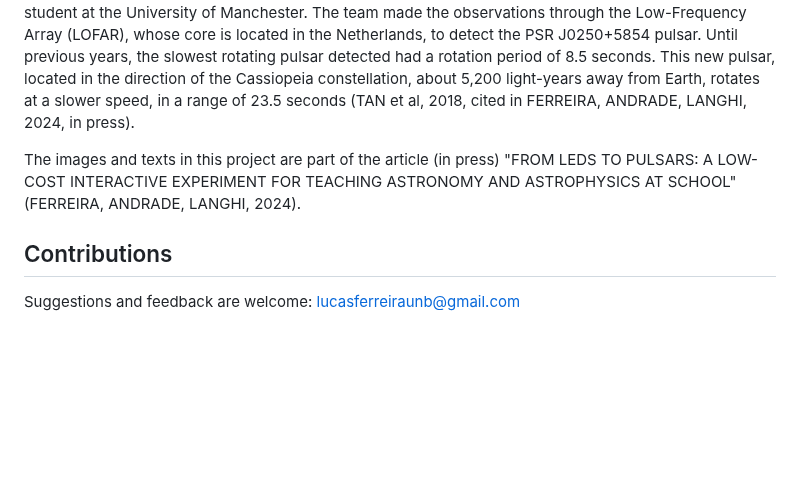
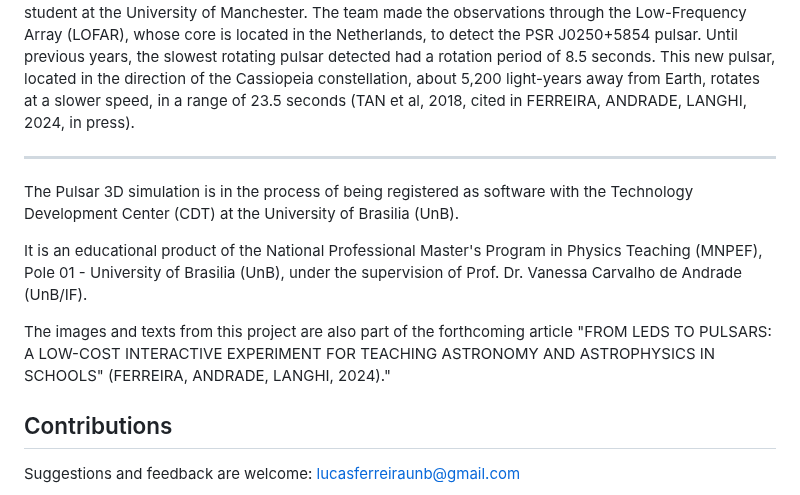
Before and after one commit to cometsinthesky/pulsar-3D, a Markdown page: README/EN/README.md, the part around the change. Drawn GitHub-style; blank space fills up the shorter version.

```diff
--- a/README/EN/README.md
+++ b/README/EN/README.md
@@ -85,7 +85,13 @@ Mourão (1987) defines in his Encyclopedic Dictionary of Astronomy and Astronaut
 
 With the advancement of detections in radio astronomy, the improvement of detection precision, and the processing of data from distant pulsars, it was possible to identify the slowest pulsar ever detected by astronomers to date. In 2018, a pulsar approximately 14 million years old was discovered by a doctoral student at the University of Manchester. The team made the observations through the Low-Frequency Array (LOFAR), whose core is located in the Netherlands, to detect the PSR J0250+5854 pulsar. Until previous years, the slowest rotating pulsar detected had a rotation period of 8.5 seconds. This new pulsar, located in the direction of the Cassiopeia constellation, about 5,200 light-years away from Earth, rotates at a slower speed, in a range of 23.5 seconds (TAN et al, 2018, cited in FERREIRA, ANDRADE, LANGHI, 2024, in press).
 
-The images and texts in this project are part of the article (in press) "FROM LEDS TO PULSARS: A LOW-COST INTERACTIVE EXPERIMENT FOR TEACHING ASTRONOMY AND ASTROPHYSICS AT SCHOOL" (FERREIRA, ANDRADE, LANGHI, 2024).
+---
+
+The Pulsar 3D simulation is in the process of being registered as software with the Technology Development Center (CDT) at the University of Brasilia (UnB).
+
+It is an educational product of the National Professional Master's Program in Physics Teaching (MNPEF), Pole 01 - University of Brasilia (UnB), under the supervision of Prof. Dr. Vanessa Carvalho de Andrade (UnB/IF).
+
+The images and texts from this project are also part of the forthcoming article "FROM LEDS TO PULSARS: A LOW-COST INTERACTIVE EXPERIMENT FOR TEACHING ASTRONOMY AND ASTROPHYSICS IN SCHOOLS" (FERREIRA, ANDRADE, LANGHI, 2024)."
 
 ## Contributions
 
```
